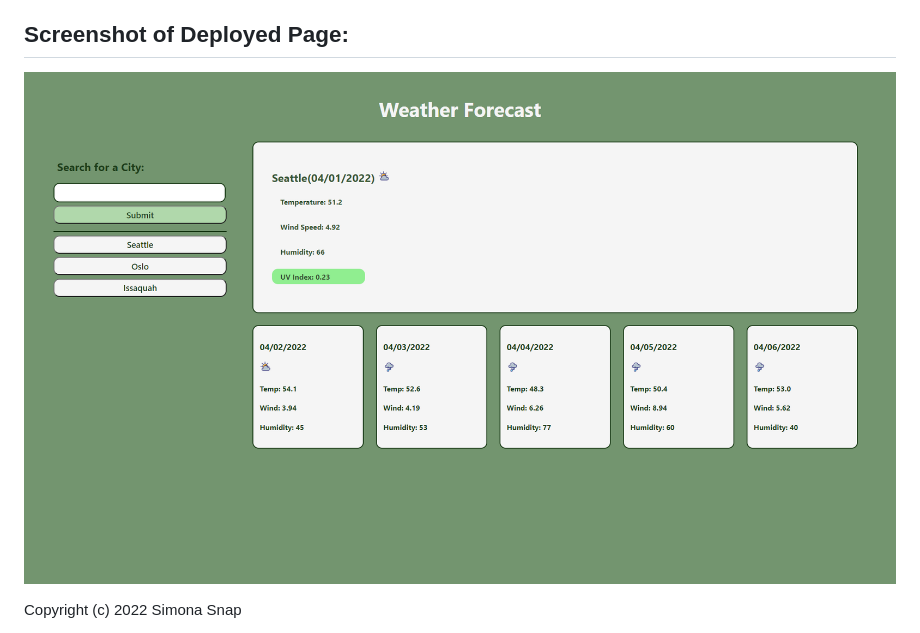
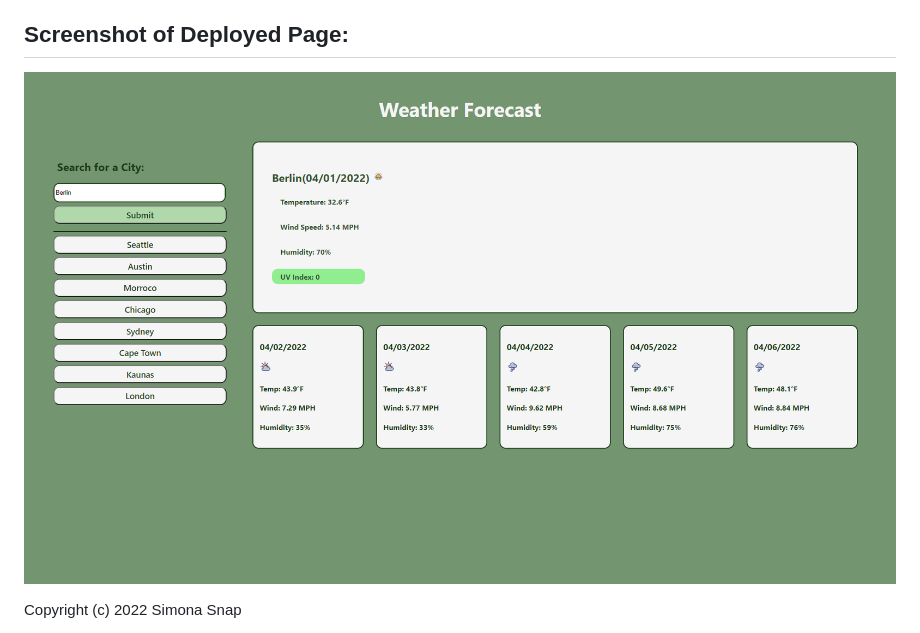
Before and after one commit to SimonaSnap/aWeatherForecastForACity, a Markdown page: README.md, the part around the change. Rendered like a GitHub page; pictures changed too: assets/images/weatherForecastDeployedScreenshot.png (added), assets/images/weatherForecastScreenshot.png (deleted).

Commit message:
added updated deployed screenshot

```diff
--- a/README.md
+++ b/README.md
@@ -18,7 +18,7 @@ The 5 day forecast does not include city name, and UV index information
 - Got to make buttons from values set in LocalStorage and linked them to the same div elements, there for the same divs can either be populated by the click of a button, or the submit button
 
 ## Screenshot of Deployed Page:
-![A picture of the deployed HTML file](./assets/images/weatherForecastScreenshot.png "Weather Forecast Deployed Page Screenshot")
+![A picture of the deployed HTML file](./assets/images/weatherForecastDeployedScreenshot.png "Weather Forecast Deployed Page Screenshot")
 
 Copyright (c) 2022 Simona Snap
 
```
